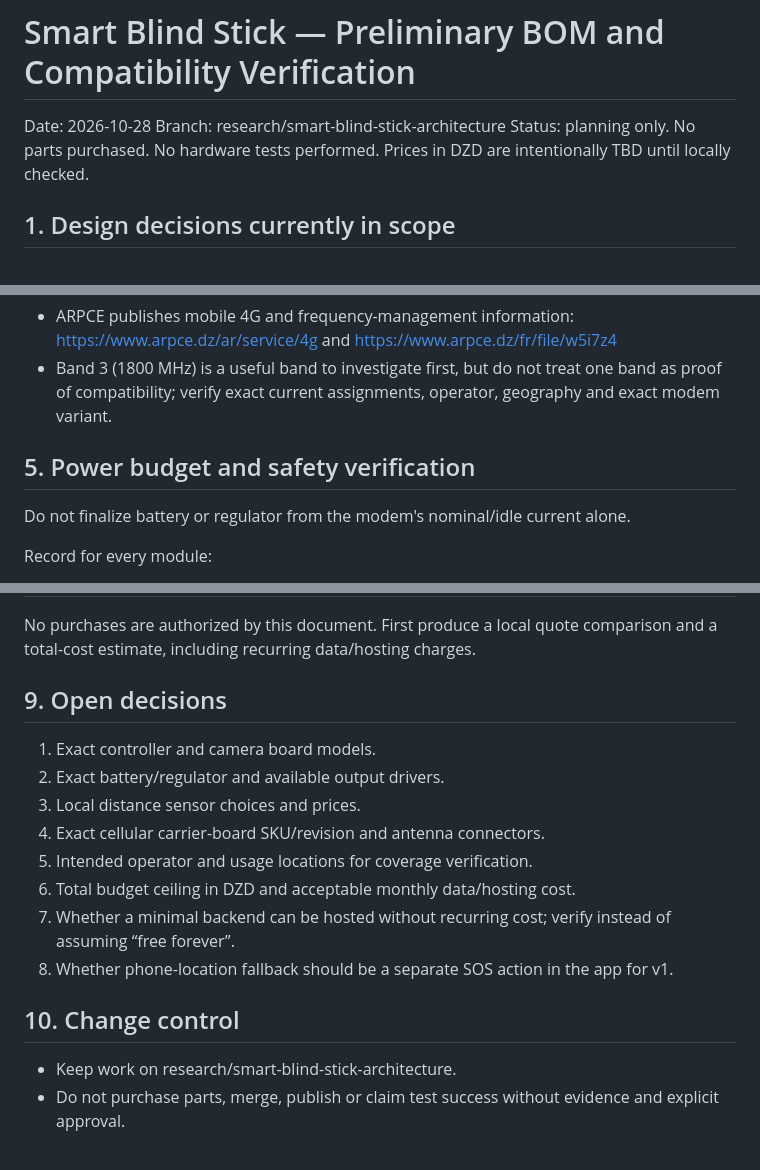
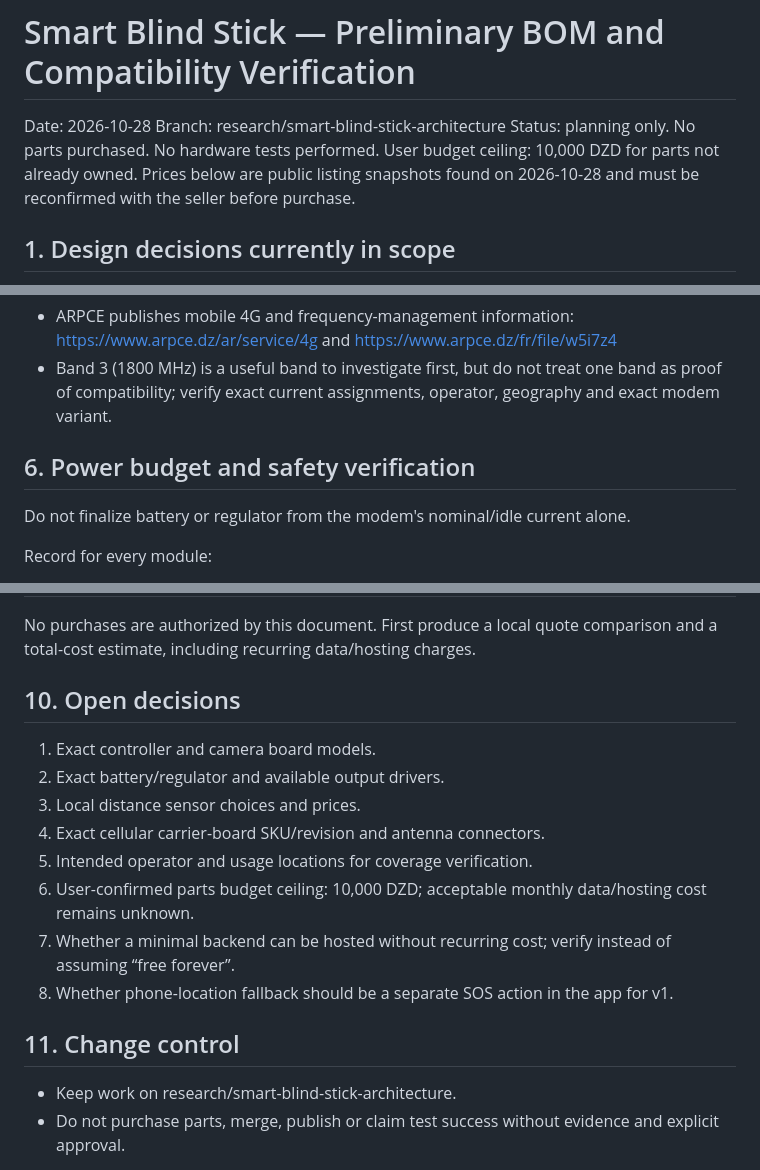
Before and after one commit to belaggouneseifeddine/SmartBlindStick, a Markdown page: docs/PRELIMINARY_BOM_AND_CELLULAR_SOS_VERIFICATION.md, 3 parts joined by grey strips. Rendered like a GitHub page.

```diff
--- a/docs/PRELIMINARY_BOM_AND_CELLULAR_SOS_VERIFICATION.md
+++ b/docs/PRELIMINARY_BOM_AND_CELLULAR_SOS_VERIFICATION.md
@@ -2,7 +2,7 @@
 
 Date: 2026-10-28
 Branch: research/smart-blind-stick-architecture
-Status: planning only. No parts purchased. No hardware tests performed. Prices in DZD are intentionally TBD until locally checked.
+Status: planning only. No parts purchased. No hardware tests performed. User budget ceiling: 10,000 DZD for parts not already owned. Prices below are public listing snapshots found on 2026-10-28 and must be reconfirmed with the seller before purchase.
 
 ## 1. Design decisions currently in scope
 
@@ -83,7 +106,7 @@ Initial frequency reference:
 - ARPCE publishes mobile 4G and frequency-management information: https://www.arpce.dz/ar/service/4g and https://www.arpce.dz/fr/file/w5i7z4
 - Band 3 (1800 MHz) is a useful band to investigate first, but do not treat one band as proof of compatibility; verify exact current assignments, operator, geography and exact modem variant.
 
-## 5. Power budget and safety verification
+## 6. Power budget and safety verification
 
 Do not finalize battery or regulator from the modem's nominal/idle current alone.
 
@@ -175,18 +198,18 @@ Fill prices only after checking local suppliers; avoid fabricated estimates.
 
 No purchases are authorized by this document. First produce a local quote comparison and a total-cost estimate, including recurring data/hosting charges.
 
-## 9. Open decisions
+## 10. Open decisions
 
 1. Exact controller and camera board models.
 2. Exact battery/regulator and available output drivers.
 3. Local distance sensor choices and prices.
 4. Exact cellular carrier-board SKU/revision and antenna connectors.
 5. Intended operator and usage locations for coverage verification.
-6. Total budget ceiling in DZD and acceptable monthly data/hosting cost.
+6. User-confirmed parts budget ceiling: 10,000 DZD; acceptable monthly data/hosting cost remains unknown.
 7. Whether a minimal backend can be hosted without recurring cost; verify instead of assuming “free forever”.
 8. Whether phone-location fallback should be a separate SOS action in the app for v1.
 
-## 10. Change control
+## 11. Change control
 
 - Keep work on research/smart-blind-stick-architecture.
 - Do not purchase parts, merge, publish or claim test success without evidence and explicit approval.
```
Also changed, not shown: other parts of docs/PRELIMINARY_BOM_AND_CELLULAR_SOS_VERIFICATION.md (+28 -5 lines).
